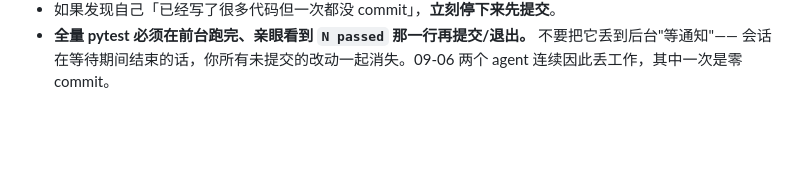
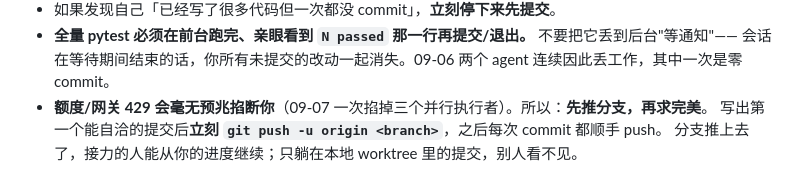
Before and after one commit to DreamPortalOS/vr180-ai-pipeline, a Markdown page: CLAUDE.md, the part around the change. Drawn GitHub-style; blank space fills up the shorter version.

Commit message:
docs(process): push the branch early — quota cuts kill agents without warning

```diff
--- a/CLAUDE.md
+++ b/CLAUDE.md
@@ -57,3 +57,6 @@ ruff check . && ruff format --check . && pytest tests/ -m "not slow" -q
 - 如果发现自己「已经写了很多代码但一次都没 commit」，**立刻停下来先提交**。
 - **全量 pytest 必须在前台跑完、亲眼看到 `N passed` 那一行再提交/退出。** 不要把它丢到后台"等通知"——
   会话在等待期间结束的话，你所有未提交的改动一起消失。09-06 两个 agent 连续因此丢工作，其中一次是零 commit。
+- **额度/网关 429 会毫无预兆掐断你**（09-07 一次掐掉三个并行执行者）。所以：**先推分支，再求完美**。
+  写出第一个能自洽的提交后**立刻 `git push -u origin <branch>`**，之后每次 commit 都顺手 push。
+  分支推上去了，接力的人能从你的进度继续；只躺在本地 worktree 里的提交，别人看不见。
```
